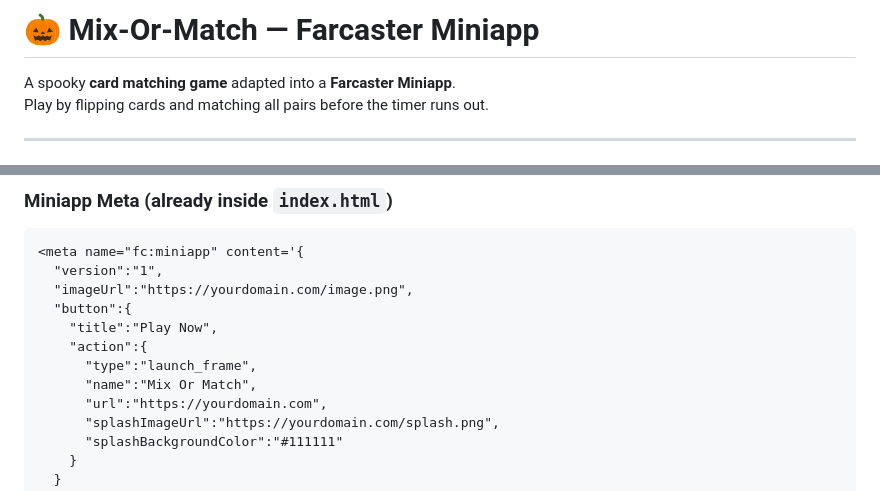
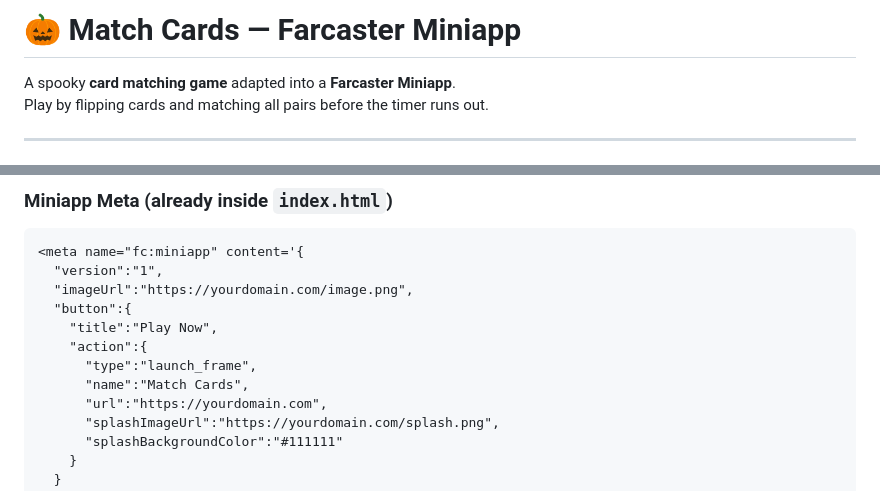
Before and after one commit to pratik943/Match-Cards, a Markdown page: README.md, 2 parts joined by grey strips. GitHub-like rendering.

```diff
--- a/README.md
+++ b/README.md
@@ -1,4 +1,4 @@
-# 🎃 Mix-Or-Match — Farcaster Miniapp
+# 🎃 Match Cards — Farcaster Miniapp
 
 A spooky **card matching game** adapted into a **Farcaster Miniapp**.
 Play by flipping cards and matching all pairs before the timer runs out.
@@ -73,7 +73,7 @@ vercel deploy
     "title":"Play Now",
     "action":{
       "type":"launch_frame",
-      "name":"Mix Or Match",
+      "name":"Match Cards",
       "url":"https://yourdomain.com",
       "splashImageUrl":"https://yourdomain.com/splash.png",
       "splashBackgroundColor":"#111111"
```
